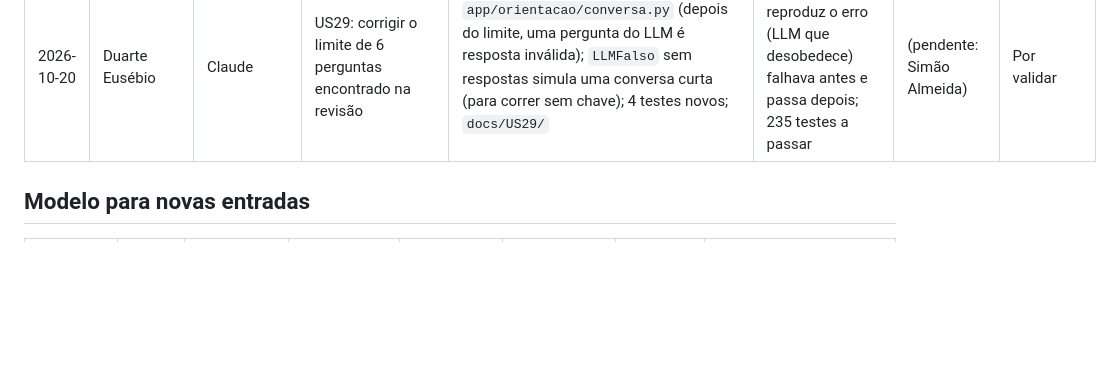
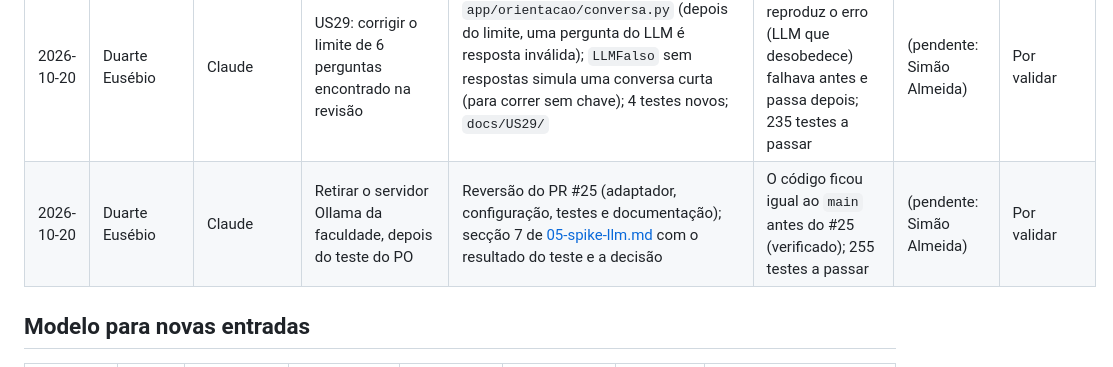
Before and after one commit to Simaooo27/recomendador-ucs-opcionais, a Markdown page: docs/geral/registo-de-uso-de-ia.md, the part around the change. GitHub-like rendering; blank space fills up the shorter version.

```diff
--- a/docs/geral/registo-de-uso-de-ia.md
+++ b/docs/geral/registo-de-uso-de-ia.md
@@ -27,6 +27,7 @@ Obrigatório (RNF09, secção 9 de [02-regras-de-geracao-de-codigo.md](02-regras
 | 2026-10-20 | Simão Almeida | Claude | Continuar o projeto: levar a US29 ao `main` (PR #20) e fazer a US30, sugestão de 2 a 3 cursos ([prompt](../US30/prompt.md)) | PR #20 (sem código novo); `services.py` e `routes.py` da orientação (pedir sugestões, mostrar, continuar), página `/cursos/`, ficha do curso com explicação, textos e estilos; `tests/test_sugestoes.py` (19 testes); `docs/US30/` com diagramas gerados por script | 250 testes a passar, sem rede; página verificada no navegador com o LLM falso (desktop); diagramas verificados como imagem. Sem teste com o Gemini real (fica para o PO) | (pendente: Simão Almeida e Duarte Eusébio) | Por validar |
 | 2026-10-20 | Duarte Eusébio | Claude | Rever os PR #17, #18 e #19 e corrigir o que estava mal | `05-spike-llm.md` (Flash mais recente `gemini-3.8-flash`; regras de dados do plano pago no EEE; limites assinalados como não oficiais); comentário em `app/llm/fabrica.py`; histórico dos requisitos por ordem; US05 de volta a «Por fazer» no Excel e no `PROJETO.md` | Factos confirmados nas páginas oficiais da Google a 20/10; Excel recalculado sem erros, gráfico, validações e filtro mantidos; testes a passar | (pendente: Simão Almeida) | Por validar |
 | 2026-10-20 | Duarte Eusébio | Claude | US29: corrigir o limite de 6 perguntas encontrado na revisão | `app/orientacao/conversa.py` (depois do limite, uma pergunta do LLM é resposta inválida); `LLMFalso` sem respostas simula uma conversa curta (para correr sem chave); 4 testes novos; `docs/US29/` | Teste que reproduz o erro (LLM que desobedece) falhava antes e passa depois; 235 testes a passar | (pendente: Simão Almeida) | Por validar |
+| 2026-10-20 | Duarte Eusébio | Claude | Retirar o servidor Ollama da faculdade, depois do teste do PO | Reversão do PR #25 (adaptador, configuração, testes e documentação); secção 7 de [05-spike-llm.md](05-spike-llm.md) com o resultado do teste e a decisão | O código ficou igual ao `main` antes do #25 (verificado); 255 testes a passar | (pendente: Simão Almeida) | Por validar |
 
 ## Modelo para novas entradas
 
```
Also changed, not shown: docs/geral/05-spike-llm.md (+11 -0 lines).
